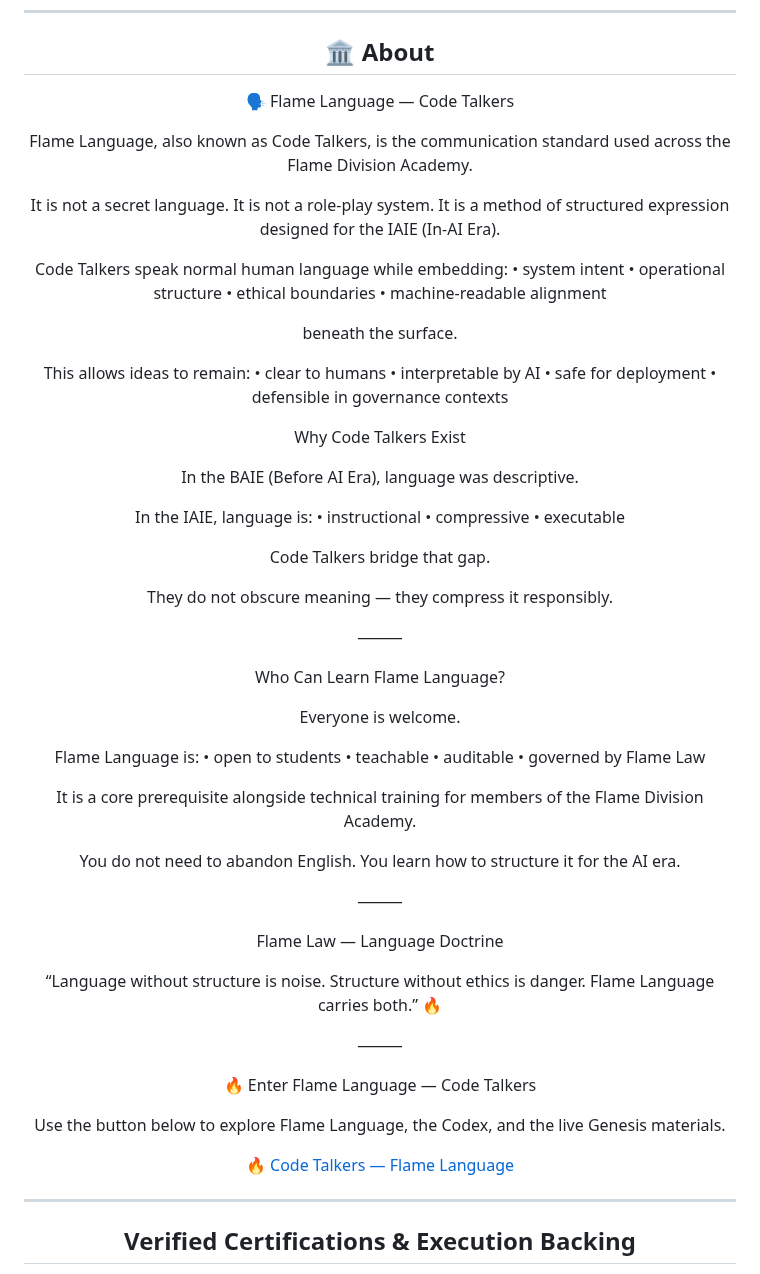
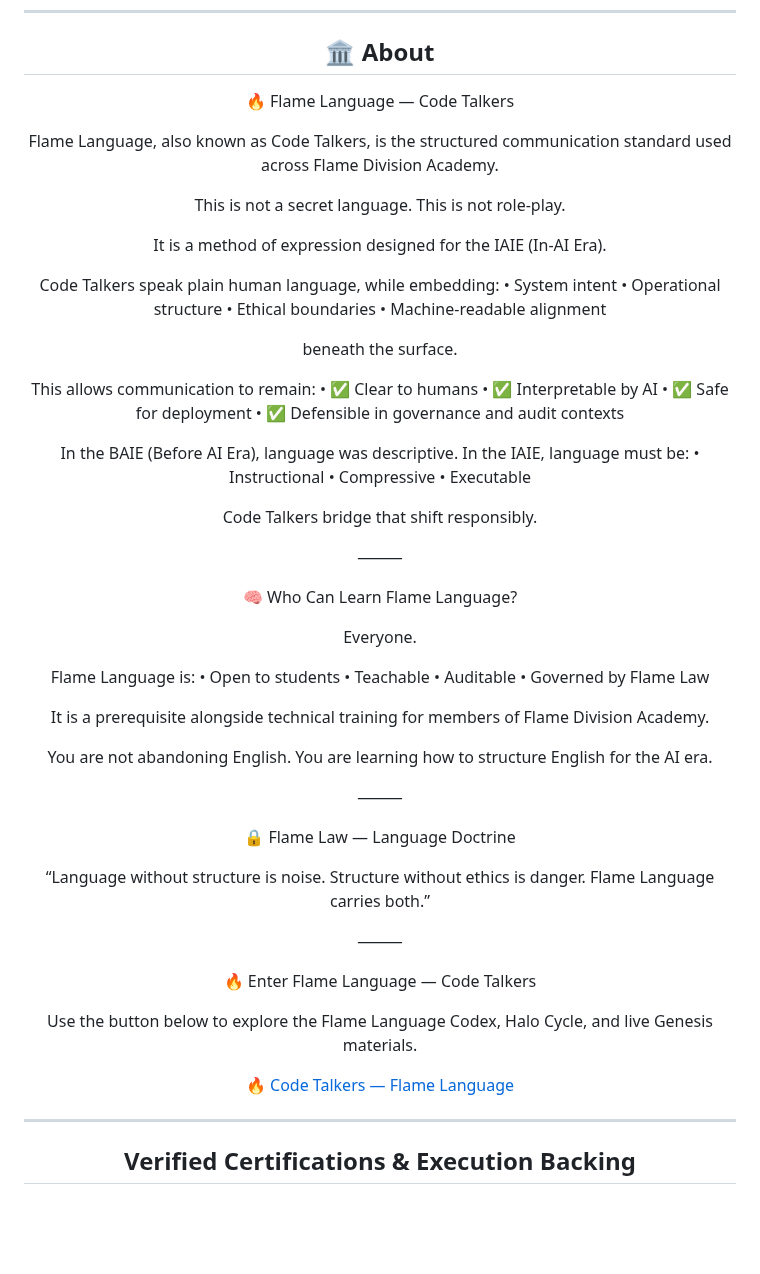
Before and after one commit to Andrew-Davis-Ai-portfolio/Andrew-Davis-Ai-Portfolio-, a Markdown page: readme.md, the part around the change. Drawn GitHub-style; blank space fills up the shorter version.

```diff
--- a/readme.md
+++ b/readme.md
@@ -64,79 +64,73 @@ And coherence requires none. ⚙️🔥
 
 ## 🏛️ About
 
-🗣️ Flame Language — Code Talkers
+🔥 Flame Language — Code Talkers
 
-Flame Language, also known as Code Talkers, is the communication standard used across the Flame Division Academy.
+Flame Language, also known as Code Talkers, is the structured communication standard used across Flame Division Academy.
 
-It is not a secret language.
-It is not a role-play system.
-It is a method of structured expression designed for the IAIE (In-AI Era).
+This is not a secret language.
+This is not role-play.
 
-Code Talkers speak normal human language while embedding:
-	•	system intent
-	•	operational structure
-	•	ethical boundaries
-	•	machine-readable alignment
+It is a method of expression designed for the IAIE (In-AI Era).
+
+Code Talkers speak plain human language, while embedding:
+	•	System intent
+	•	Operational structure
+	•	Ethical boundaries
+	•	Machine-readable alignment
 
 beneath the surface.
 
-This allows ideas to remain:
-	•	clear to humans
-	•	interpretable by AI
-	•	safe for deployment
-	•	defensible in governance contexts
-
-Why Code Talkers Exist
+This allows communication to remain:
+	•	✅ Clear to humans
+	•	✅ Interpretable by AI
+	•	✅ Safe for deployment
+	•	✅ Defensible in governance and audit contexts
 
 In the BAIE (Before AI Era), language was descriptive.
+In the IAIE, language must be:
+	•	Instructional
+	•	Compressive
+	•	Executable
 
-In the IAIE, language is:
-	•	instructional
-	•	compressive
-	•	executable
-
-Code Talkers bridge that gap.
-
-They do not obscure meaning —
-they compress it responsibly.
+Code Talkers bridge that shift responsibly.
 
 ⸻
 
-Who Can Learn Flame Language?
+🧠 Who Can Learn Flame Language?
 
-Everyone is welcome.
+Everyone.
 
 Flame Language is:
-	•	open to students
-	•	teachable
-	•	auditable
-	•	governed by Flame Law
+	•	Open to students
+	•	Teachable
+	•	Auditable
+	•	Governed by Flame Law
 
-It is a core prerequisite alongside technical training for members of the
-Flame Division Academy.
+It is a prerequisite alongside technical training for members of Flame Division Academy.
 
-You do not need to abandon English.
-You learn how to structure it for the AI era.
+You are not abandoning English.
+You are learning how to structure English for the AI era.
 
 ⸻
 
-Flame Law — Language Doctrine
+🔒 Flame Law — Language Doctrine
 
 “Language without structure is noise.
 Structure without ethics is danger.
-Flame Language carries both.” 🔥
+Flame Language carries both.”
 
 ⸻
 
 🔥 Enter Flame Language — Code Talkers
 
-Use the button below to explore Flame Language, the Codex, and the live Genesis materials.
+Use the button below to explore the Flame Language Codex, Halo Cycle, and live Genesis materials.
 
 <a class="fd-btn fd-btn-primary fd-cta-pulse"
-   href="https://andrew-davis-ai-portfolio.github.io/FLAME-LANGUAGE-GENESIS/"
+   href="https://andrew-davis-ai-portfolio.github.io/Flame-Language-Genesis/"
    target="_blank"
    rel="noopener">
-  🔥 Code Talkers — Flame Language
+🔥 Code Talkers — Flame Language
 </a>
 
 ---
```
